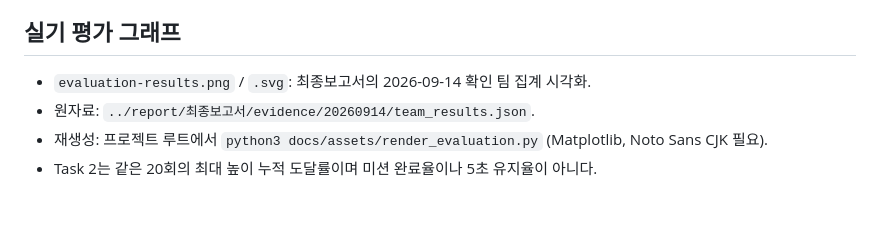
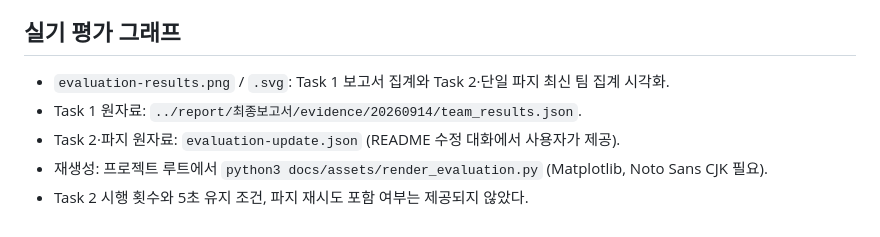
Before and after one commit to capstone-sim2real/lerobot_sim2real, a Markdown page: docs/assets/README.md, the part around the change. Drawn GitHub-style.

Commit message:
docs: update stacking and single-block grasp evaluation

```diff
--- a/docs/assets/README.md
+++ b/docs/assets/README.md
@@ -7,7 +7,8 @@
 
 ## 실기 평가 그래프
 
-- `evaluation-results.png` / `.svg`: 최종보고서의 2026-09-14 확인 팀 집계 시각화.
-- 원자료: `../report/최종보고서/evidence/20260914/team_results.json`.
+- `evaluation-results.png` / `.svg`: Task 1 보고서 집계와 Task 2·단일 파지 최신 팀 집계 시각화.
+- Task 1 원자료: `../report/최종보고서/evidence/20260914/team_results.json`.
+- Task 2·파지 원자료: `evaluation-update.json` (README 수정 대화에서 사용자가 제공).
 - 재생성: 프로젝트 루트에서 `python3 docs/assets/render_evaluation.py` (Matplotlib, Noto Sans CJK 필요).
-- Task 2는 같은 20회의 최대 높이 누적 도달률이며 미션 완료율이나 5초 유지율이 아니다.
+- Task 2 시행 횟수와 5초 유지 조건, 파지 재시도 포함 여부는 제공되지 않았다.
```
Also changed, not shown: README.md (+11 -8 lines), docs/assets/evaluation-results.png, 3 other files.
